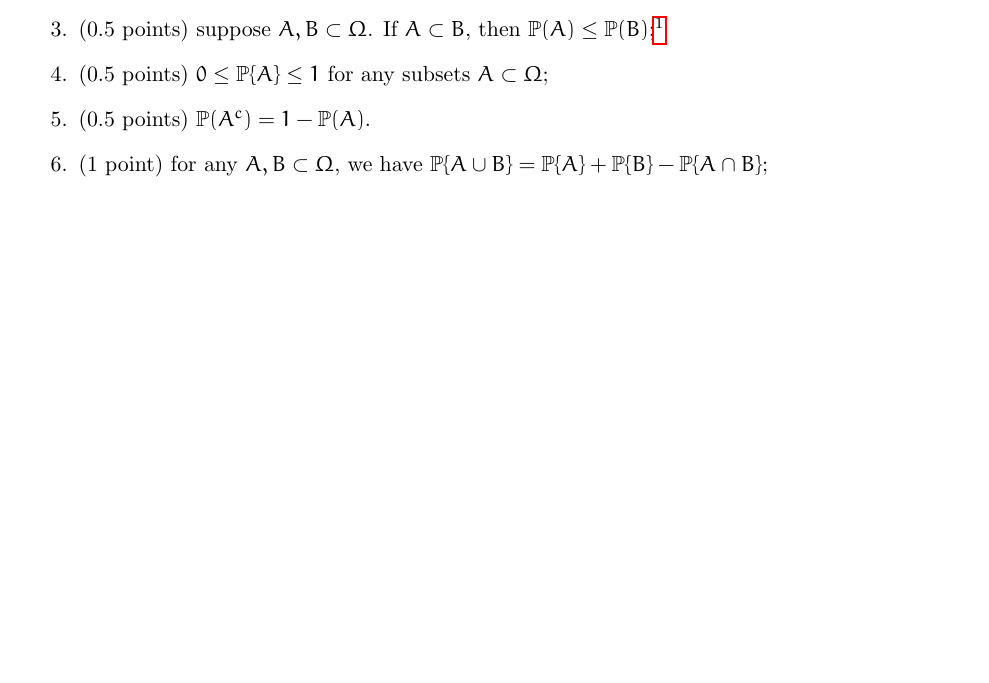
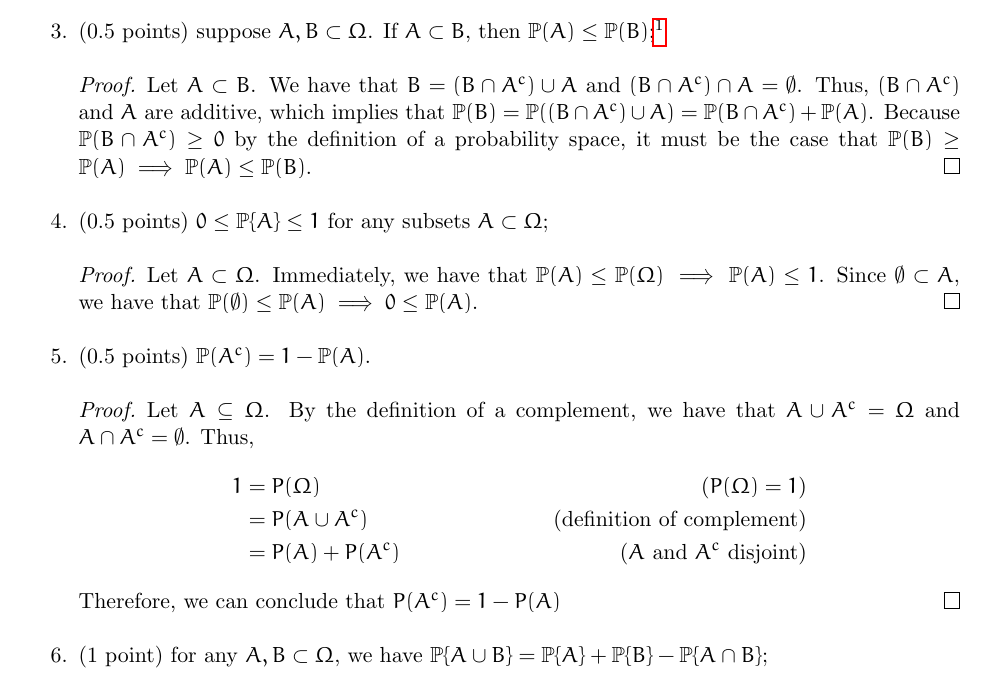
Before and after one commit to Tanishmak/LaTeX, a LaTeX problem sheet (Applied Math/APMA 1655/Problem Set 1/HW_1.tex): part of page 4 of 4 before the commit and part of page 4 of 5 after it, cut so that both start at the same text, the shorter picture padded with empty space. Compiled offline with pdfLaTeX.

Commit message:
Almost finished p3

```diff
--- a/Applied Math/APMA 1655/Problem Set 1/HW_1.tex
+++ b/Applied Math/APMA 1655/Problem Set 1/HW_1.tex
@@ -260,12 +260,37 @@ Let $(\Omega, \mathbb{P})$ be a probability space. Then, we have the following p
 \item (0 point) $\mathbb{P}(\emptyset)=0$, i.e., the probability of the impossible event is zero;
 \item (0 point) if two events $E_1$ and $E_2$ satisfy $E_1\cap E_2=\emptyset$, we have $\mathbb{P}(E_1\cup E_2)=\mathbb{P}(E_1)+ \mathbb{P}(E_2)$;
 \item (0.5 points) suppose $A,B\subset\Omega$. If $A\subset B$, then $\mathbb{P}(A)\le \mathbb{P}(B)$;\footnote{Hint: If $A\subset B$, we have $B=(B\cap A^c)\cup A$; furthermore, $(B\cap A^c)$ and $A$ are disjoint.}
+
+\begin{proof}
+  Let \(A\subset B\). We have that \(B=(B\cap A^c)\cup A\) and \((B\cap A^c)\cap A=\emptyset\).
+  Thus, \((B\cap A^c)\) and \(A\) are additive, which implies that \(\p(B)=\p((B\cap A^c)\cup A) = \p(B\cap A^c) + \p(A)\).
+  Because \(\p(B\cap A^c)\geq 0\) by the definition of a probability space, it must be the case that
+  \(\p(B)\geq \p(A)\implies \p(A)\leq\p(B)\).
+\end{proof}
+
 \item (0.5 points) $0\le \mathbb{P}\{A\} \le 1$ for any subsets $A \subset \Omega$;
+
+\begin{proof}
+  Let \(A\subset\Omega\). Immediately, we have that \(\p(A)\leq\p(\Omega)\implies\p(A)\leq 1\). Since \(\emptyset\subset A\), we have that \(\p(\emptyset)\leq\p(A)\implies0\leq\p(A)\).
+\end{proof}
+
 \item (0.5 points) $\mathbb{P}(A^c)=1-\mathbb{P}(A)$.
+
+\begin{proof}
+  Let \(A\subseteq \Omega\). By the definition of a complement, we have that \(A\cup A^c=\Omega\)
+  and \(A\cap A^c=\emptyset\). Thus,
+  \begin{align*}
+     1 &= P(\Omega) & \text{(\(P(\Omega)=1\))}\\
+     &= P(A\cup A^c) & \text{(definition of complement)}\\
+     &=P(A)+P(A^c) & \text{(\(A\) and \(A^c\) disjoint)}
+  \end{align*}
+  Therefore, we can conclude that \(P(A^c)=1-P(A)\)
+\end{proof}
+
     \item (1 point) for any $A,B\subset\Omega$, we have $\mathbb{P}\{A\cup B\}=\mathbb{P}\{A\}+\mathbb{P}\{B\}-\mathbb{P}\{A\cap B\}$;
     \item (1 point) for any sequence of subsets $\{A_n\}_{n=1}^\infty$, we have $\mathbb{P}\{\bigcup_{n=1}^\infty A_n\}\le\sum_{n=1}^\infty\mathbb{P}\{A_n\}$.\footnote{More precisely, we have the following:
     \begin{align*}
-    \mathbb{P}\left(\bigcup_{k=1}^n A_k\right)=\sum_{k=1}^n(-1)^{k-1}\left\{\sum_{1\le i_1<i_2<\cdots<i_k\le n} \mathbb{P}\left(\bigcap_{l=1}^k A_{i_l}\right)\right\};
+      \mathbb{P}\left(\bigcup_{k=1}^n A_k\right)=\sum_{k=1}^n(-1)^{k-1}\left\{\sum_{1\le i_1<i_2<\cdots<i_k\le n} \mathbb{P}\left(\bigcap_{l=1}^k A_{i_l}\right)\right\};
     \end{align*}
     However, the identity above is not usually used in applications. You do not need to prove this precise identity in HW 1.}
 \end{enumerate}
```
Also changed, not shown: Applied Math/APMA 1655/Problem Set 1/HW_1.pdf, 3 other files.
